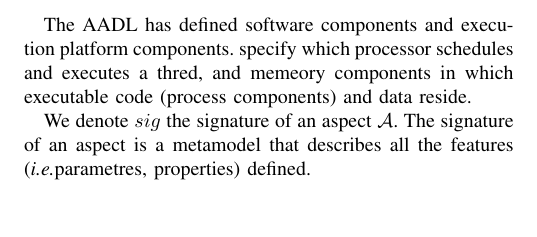
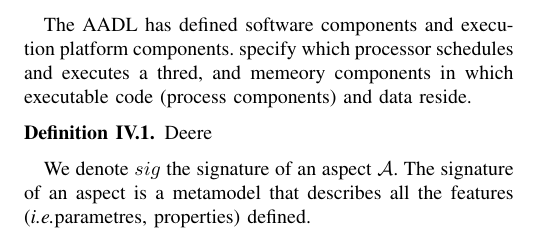
Before and after one commit to conanbos/Articles, a LaTeX paper (main.tex, which reads Operator.tex): part of page 3 of 3, cut so that both start at the same text, the shorter picture padded with empty space. Compiled offline with pdfLaTeX.

Commit message:
Updates from ShareLaTeX

```diff
--- a/Operator.tex
+++ b/Operator.tex
@@ -7,7 +7,9 @@ AADL is an architecture language for the specification, analysis, automated inte
 
 The AADL has defined software components and execution platform components. specify which processor schedules and executes a thred, and memeory components in which executable code (process components) and data reside.
 
-
+\begin{defn}
+Deere
+\end{defn}
 
 
 
--- a/main.tex
+++ b/main.tex
@@ -25,8 +25,14 @@
 \usepackage{amsmath} % assumes amsmath package installed
 \usepackage{amssymb}  % assumes amsmath package installed
 \usepackage{amsfonts}
+\usepackage{amsthm}
 \usepackage{color}
 \usepackage{url}
+
+
+\theoremstyle{definition}
+\newtheorem{defn}{Definition}[section]
+
 
 \title{\LARGE \bf
 Collaborative Design: Practice in AADL
@@ -49,7 +55,6 @@ Collaborative Design: Practice in AADL
 
 \author{Hui ZHAO, TengFei LI}
 
-\usepackage{yhmath}
 
 
 
```
